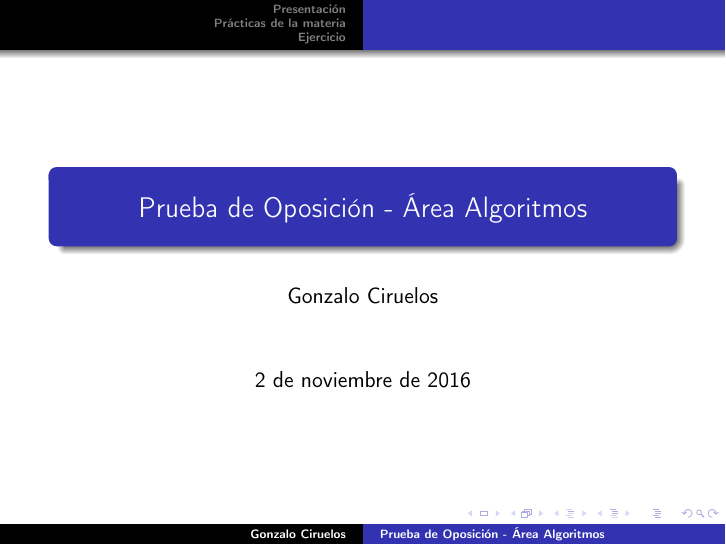
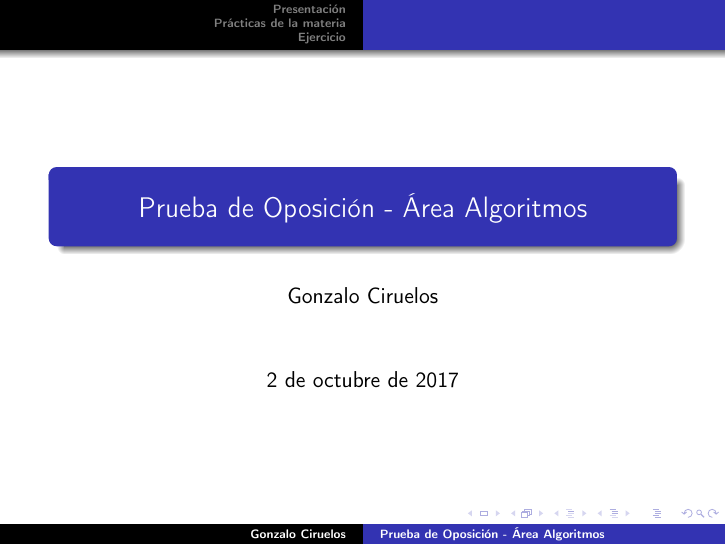
Before and after one commit to gciruelos/po, LaTeX slides (algoritmos/algoritmos_presentacion.tex): page 1 of 11. Compiled offline with pdfLaTeX.

Commit message:
Algoritmos 2017

```diff
--- a/algoritmos/algoritmos_presentacion.tex
+++ b/algoritmos/algoritmos_presentacion.tex
@@ -21,7 +21,7 @@
 \begin{document}
 \title{Prueba de Oposición - Área Algoritmos}
 \author{Gonzalo Ciruelos}
-\date{2 de noviembre de 2016}
+\date{2 de octubre de 2017}
 
 \frame{\titlepage}
 
```
Also changed, not shown: algoritmos/algoritmos_solucion.tex (+1 -1 lines), Makefile.
